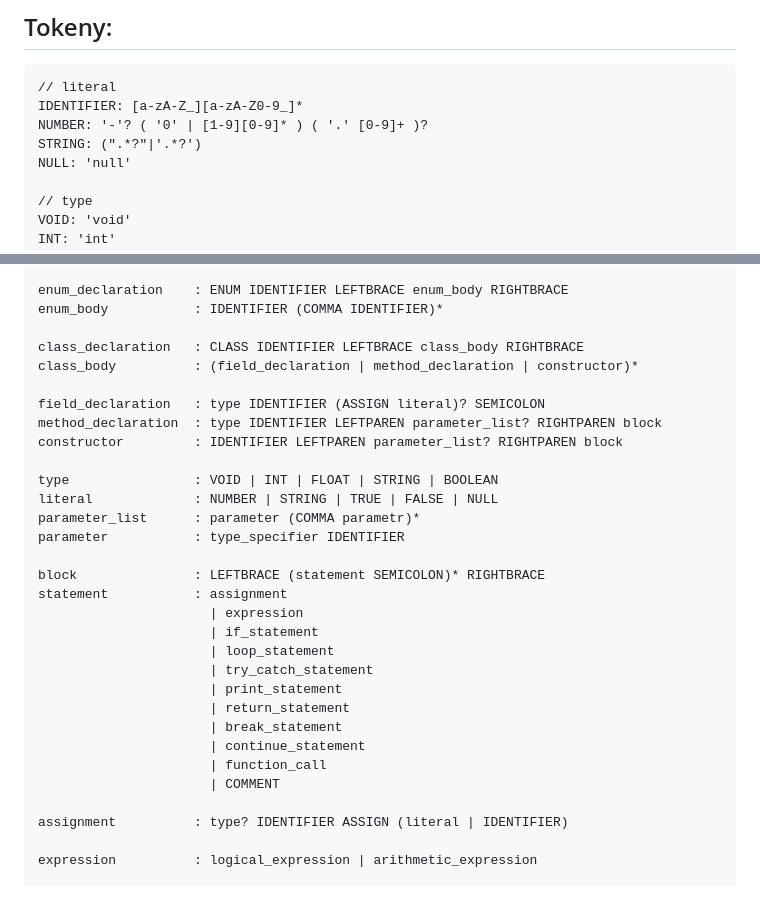
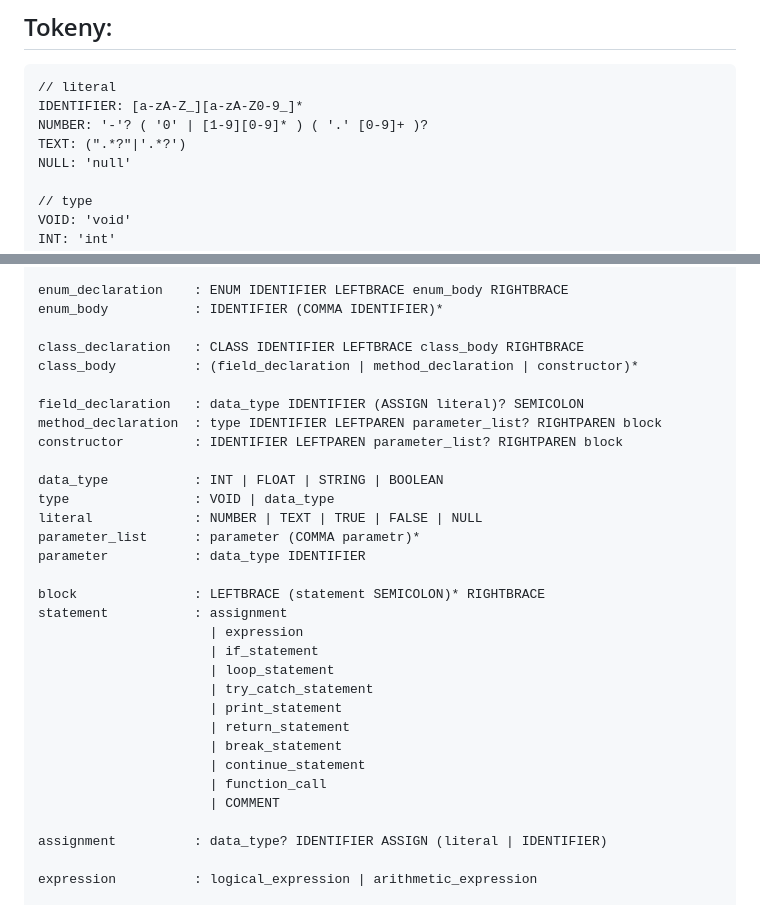
Before and after one commit to maadZia/JaviPy-converter, a Markdown page: README.md, 2 parts joined by grey strips. Drawn GitHub-style.

```diff
--- a/README.md
+++ b/README.md
@@ -13,7 +13,7 @@ na równoważny kod w języku Python, zachowując w pełni jego zgodność i fun
 // literal
 IDENTIFIER: [a-zA-Z_][a-zA-Z0-9_]*
 NUMBER: '-'? ( '0' | [1-9][0-9]* ) ( '.' [0-9]+ )?
-STRING: (".*?"|'.*?')
+TEXT: (".*?"|'.*?')
 NULL: 'null'
 
 // type
@@ -80,14 +80,15 @@ enum_body           : IDENTIFIER (COMMA IDENTIFIER)*
 class_declaration   : CLASS IDENTIFIER LEFTBRACE class_body RIGHTBRACE
 class_body          : (field_declaration | method_declaration | constructor)*
 
-field_declaration   : type IDENTIFIER (ASSIGN literal)? SEMICOLON
+field_declaration   : data_type IDENTIFIER (ASSIGN literal)? SEMICOLON
 method_declaration  : type IDENTIFIER LEFTPAREN parameter_list? RIGHTPAREN block
 constructor         : IDENTIFIER LEFTPAREN parameter_list? RIGHTPAREN block
 
-type                : VOID | INT | FLOAT | STRING | BOOLEAN
-literal             : NUMBER | STRING | TRUE | FALSE | NULL
+data_type           : INT | FLOAT | STRING | BOOLEAN
+type                : VOID | data_type
+literal             : NUMBER | TEXT | TRUE | FALSE | NULL
 parameter_list      : parameter (COMMA parametr)*
-parameter           : type_specifier IDENTIFIER
+parameter           : data_type IDENTIFIER
 
 block               : LEFTBRACE (statement SEMICOLON)* RIGHTBRACE
 statement           : assignment
@@ -102,7 +103,7 @@ statement           : assignment
                       | function_call
                       | COMMENT
 
-assignment          : type? IDENTIFIER ASSIGN (literal | IDENTIFIER)
+assignment          : data_type? IDENTIFIER ASSIGN (literal | IDENTIFIER)
 
 expression          : logical_expression | arithmetic_expression
 
```
